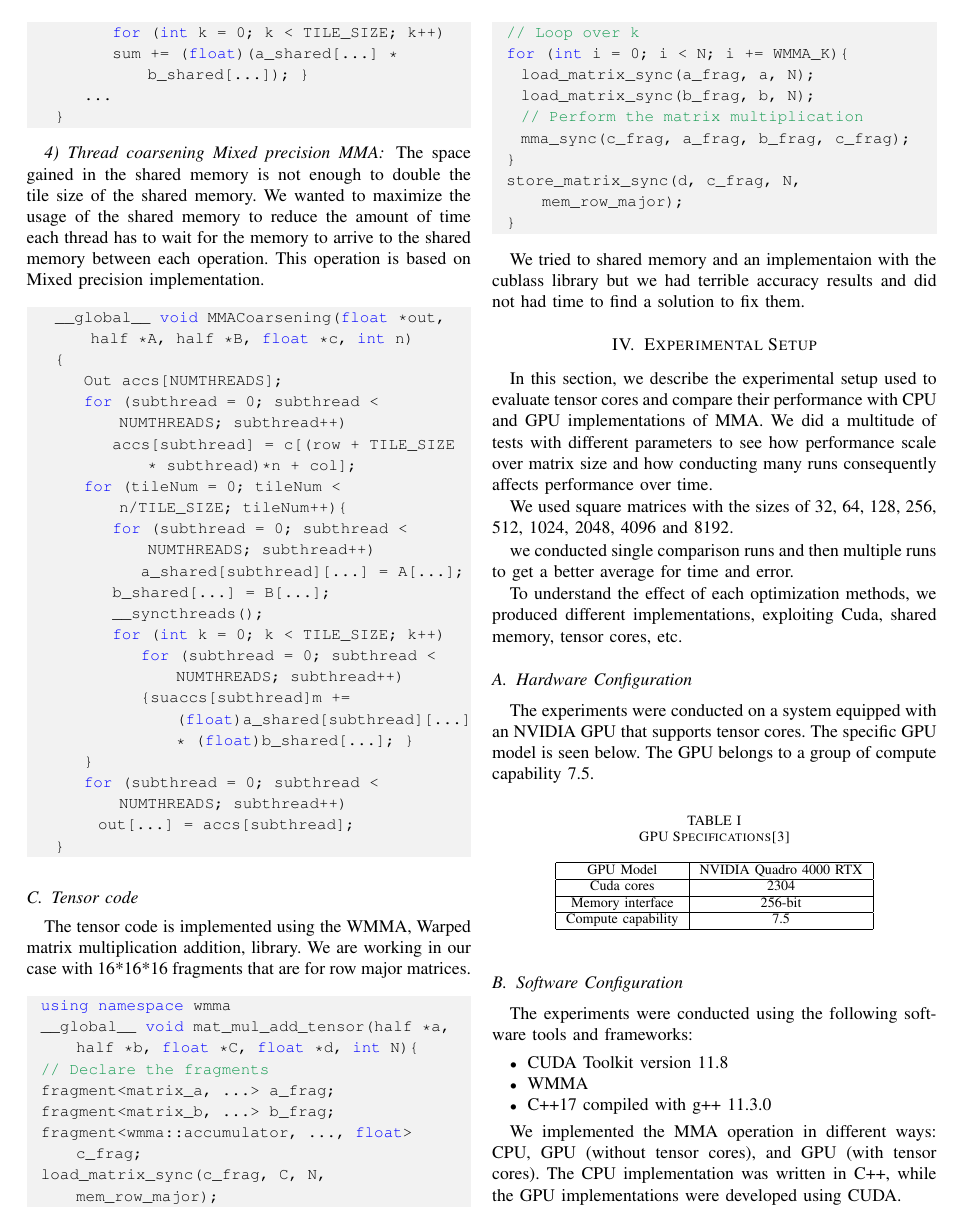
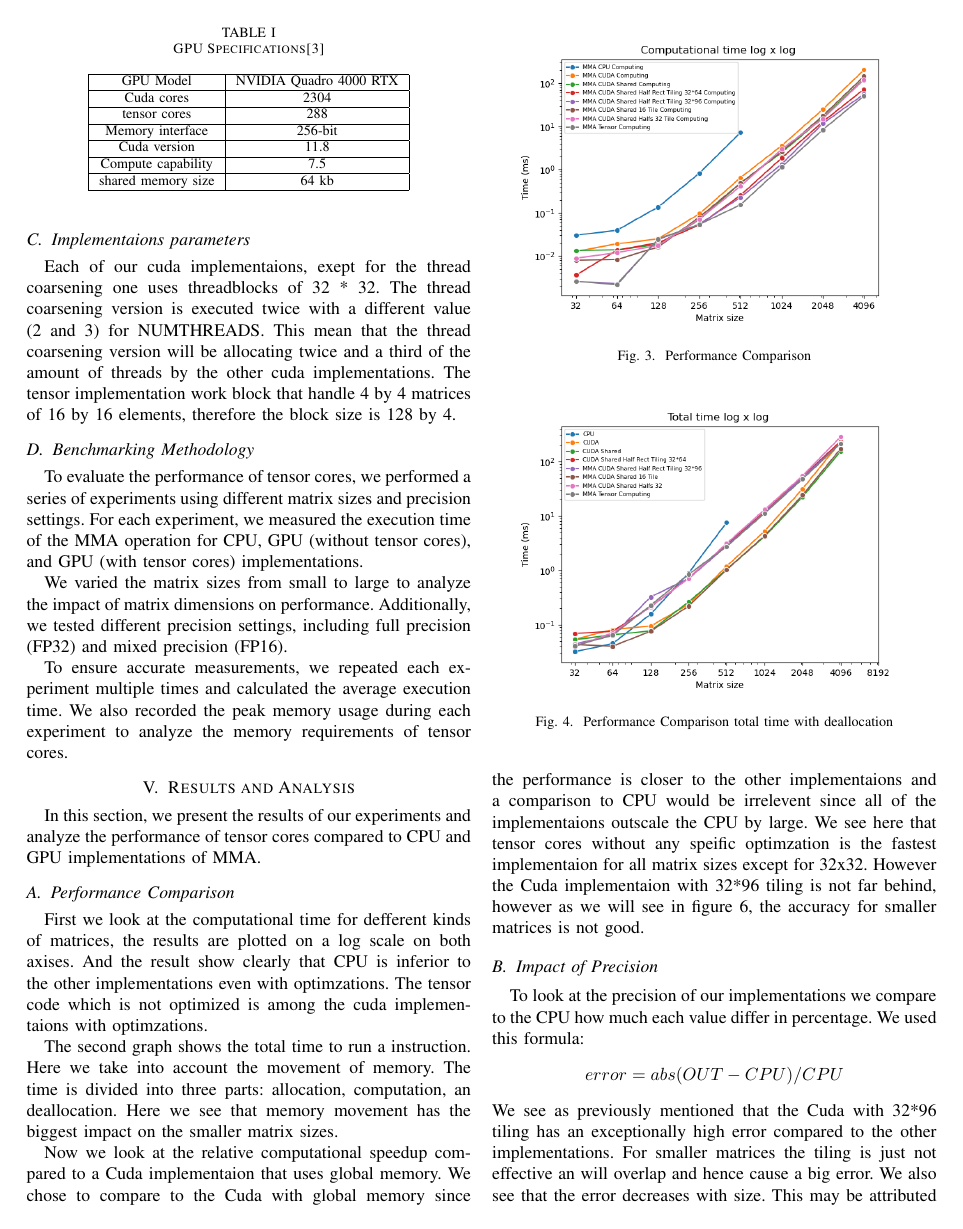
Before and after one commit to John-Carlsson/HPC, a LaTeX paper (HPC-Project-Template/main.tex): page 3 of 5 before the commit and page 4 of 5 after it. Compiled offline with pdfLaTeX.

```diff
--- a/HPC-Project-Template/main.tex
+++ b/HPC-Project-Template/main.tex
@@ -294,9 +303,15 @@
     \hline
     Cuda cores & 2304 \\
     \hline
+    tensor cores & 288 \\
+    \hline
     Memory interface & 256-bit \\
     \hline
+    Cuda version & 11.8 \\
+    \hline
     Compute capability & 7.5 \\
+    \hline
+    shared memory size & 64 kb \\
     \hline
 
   \end{tabular}
@@ -311,12 +326,14 @@
     \item WMMA
     \item C++17 compiled with g++ 11.3.0
   \end{itemize}
+  \subsection{Implementaions parameters}
+  Each of our cuda implementaions, exept for the thread coarsening one uses threadblocks of 32 * 32.
+  The thread coarsening version is executed twice with a different value (2 and 3) for NUMTHREADS. This
+  mean that the thread coarsening version will be allocating twice and a third of the amount of threads
+  by the other cuda implementations. The tensor implementation work block that handle 4 by 4 matrices of
+  16 by 16 elements, therefore the block size is 128 by 4.
 
-  We implemented the MMA operation in different ways: CPU, GPU (without tensor cores), and GPU (with tensor cores).
-  The CPU implementation was written in C++, while the GPU implementations were developed using CUDA.
-
-
-  \section{Benchmarking Methodology}\label{sec:benchmarking-methodology}
+  \subsection{Benchmarking Methodology}\label{sec:benchmarking-methodology}
 
   To evaluate the performance of tensor cores, we performed a series of experiments using different
   matrix sizes and precision settings. For each experiment, we measured the execution time of the
```
Also changed, not shown: HPC-Project-Template/figures/threadCoarsening.png (added), HPC-Project-Template/main.tex (9 more changed lines). Lines whose indentation alone changed are shown as unchanged.
